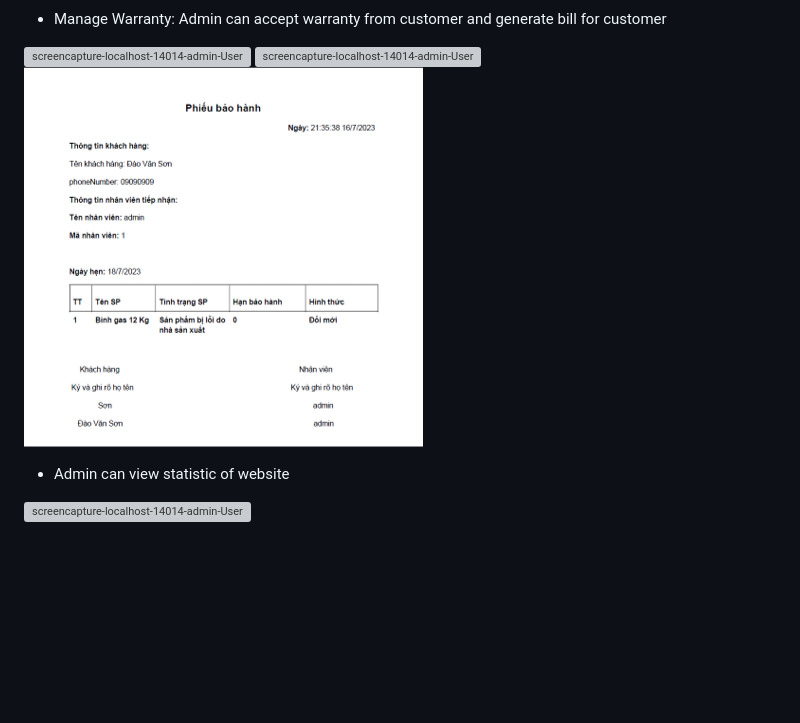
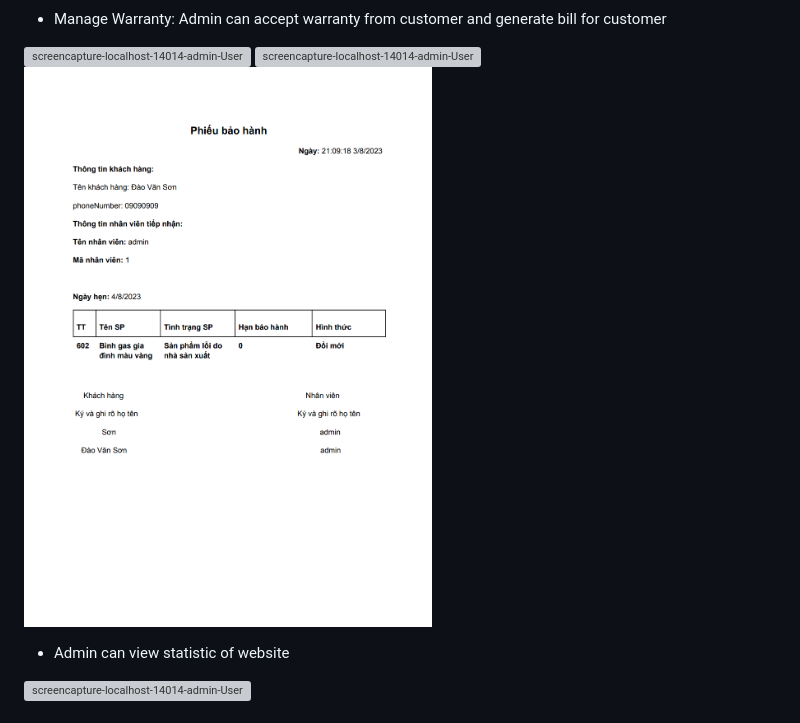
Before and after one commit to sowndv02/gas_store, a Markdown page: README.md, the part around the change. Rendered like a GitHub page; blank space fills up the shorter version; grey boxes are pictures that could not be loaded.

```diff
--- a/README.md
+++ b/README.md
@@ -141,7 +141,7 @@ The project utilizes the following technologies and tools:
 
 ![screencapture-localhost-14014-admin-Users-2022-07-27-13_12_35](https://github.com/sowndv02/gas_store/blob/7b8bfbf9aa405f36289f4e522828378b6e3b833d/images/Web%20capture_3-8-2023_205827_localhost.jpeg)
 ![screencapture-localhost-14014-admin-Users-2022-07-27-13_12_35](https://github.com/sowndv02/gas_store/blob/018eae181c894b73f8f2d2ed616d2180eb268df8/images/Web%20capture_3-8-2023_153648_localhost.jpeg)
-![screencapture-localhost-14014-admin-Users-2022-07-27-13_12_35](https://github.com/sowndv02/gas_store/blob/c436273d0e33591df5def3f499c698e5714595d1/images/A%CC%89nh1.png)
+![screencapture-localhost-14014-admin-Users-2022-07-27-13_12_35](https://github.com/sowndv02/gas_store/blob/f4df81596ebcd282aa6e1e4a1300eb631d707eab/images/Untitled.png)
 
 - Admin can view statistic of website
 
```
